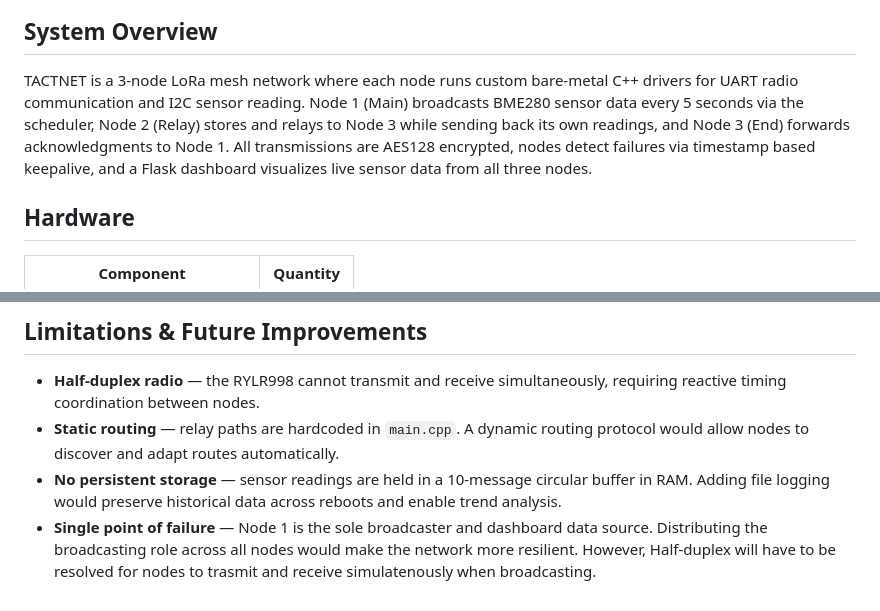
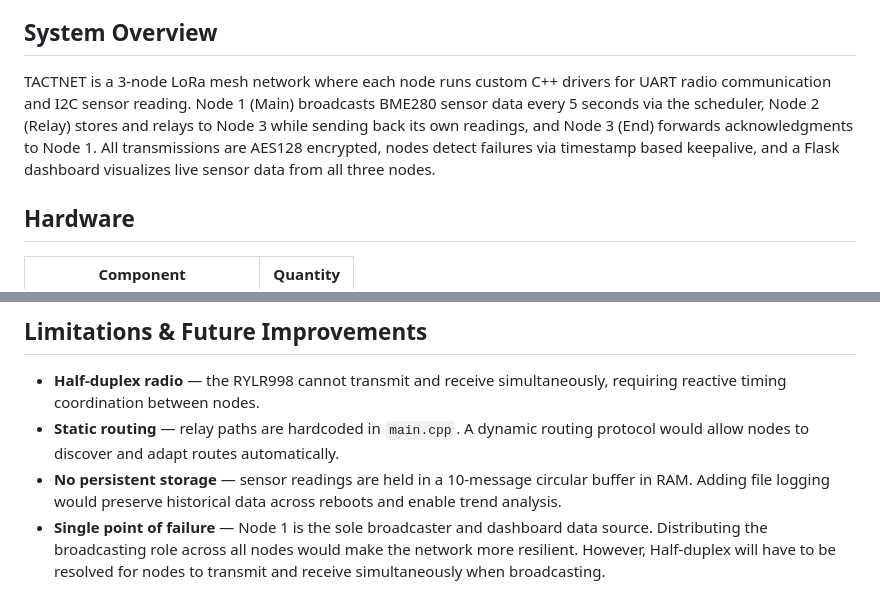
Before and after one commit to rlatjdgns/Tactnet, a Markdown page: README.md, 2 parts joined by grey strips. Drawn GitHub-style.

```diff
--- a/README.md
+++ b/README.md
@@ -17,7 +17,7 @@ During my service in the Republic of Korea Army, I maintained TICN C4I tactical
 
 ## System Overview
 
-TACTNET is a 3-node LoRa mesh network where each node runs custom bare-metal C++ drivers for UART radio communication and I2C sensor reading. Node 1 (Main) broadcasts BME280 sensor data every 5 seconds via the scheduler, Node 2 (Relay) stores and relays to Node 3 while sending back its own readings, and Node 3 (End) forwards acknowledgments to Node 1. All transmissions are AES128 encrypted, nodes detect failures via timestamp based keepalive, and a Flask dashboard visualizes live sensor data from all three nodes.
+TACTNET is a 3-node LoRa mesh network where each node runs custom C++ drivers for UART radio communication and I2C sensor reading. Node 1 (Main) broadcasts BME280 sensor data every 5 seconds via the scheduler, Node 2 (Relay) stores and relays to Node 3 while sending back its own readings, and Node 3 (End) forwards acknowledgments to Node 1. All transmissions are AES128 encrypted, nodes detect failures via timestamp based keepalive, and a Flask dashboard visualizes live sensor data from all three nodes.
 
 ## Hardware
 
@@ -82,4 +82,4 @@ Tactnet/
 - **Half-duplex radio** — the RYLR998 cannot transmit and receive simultaneously, requiring reactive timing coordination between nodes.
 - **Static routing** — relay paths are hardcoded in `main.cpp`. A dynamic routing protocol would allow nodes to discover and adapt routes automatically.
 - **No persistent storage** — sensor readings are held in a 10-message circular buffer in RAM. Adding file logging would preserve historical data across reboots and enable trend analysis.
-- **Single point of failure** — Node 1 is the sole broadcaster and dashboard data source. Distributing the broadcasting role across all nodes would make the network more resilient. However, Half-duplex  will have to be resolved for nodes to trasmit and receive simulatenously when broadcasting.
+- **Single point of failure** — Node 1 is the sole broadcaster and dashboard data source. Distributing the broadcasting role across all nodes would make the network more resilient. However, Half-duplex  will have to be resolved for nodes to transmit and receive simultaneously when broadcasting.
```
